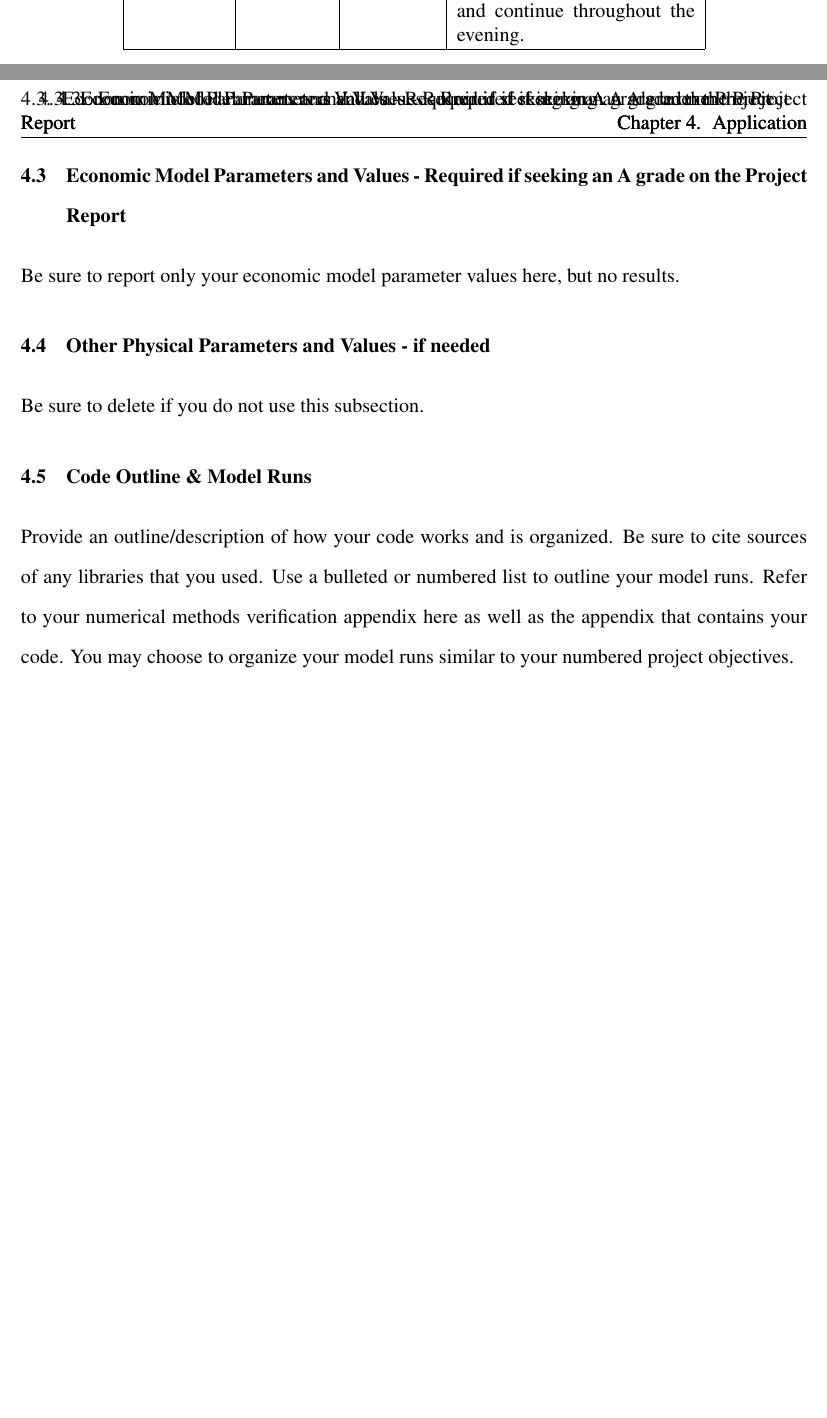
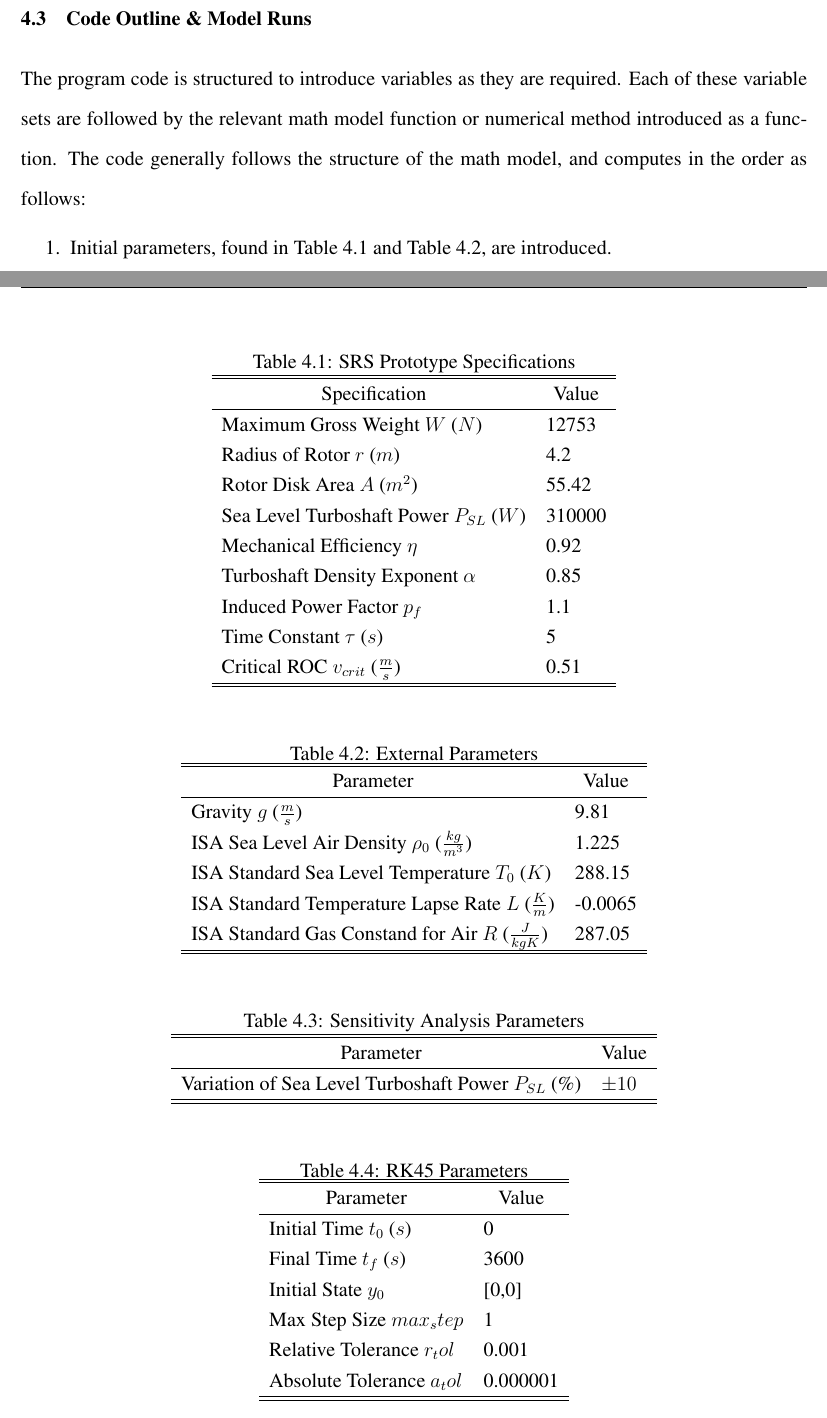
Before and after one commit to jcooper15/Service_Ceiling_TTC_Algorithm, a LaTeX document (main.tex): two parts of pages 20 and 21 of 35 before the commit and two parts of pages 19 and 20 of 35 after it, joined at a grey line, cut so that both start at the same text, the shorter picture padded with empty space. Compiled offline with pdfLaTeX.

Commit message:
application

```diff
--- a/main.tex
+++ b/main.tex
@@ -487 +480,3 @@ Table~\ref{table:assembly} and Table~\ref{tab:HorizTab} are example tables. Try
 \begin{table}
+\caption{SRS Prototype Specifications}
+\label{table:heli}
@@ -491,3 +484,5 @@ Table~\ref{table:assembly} and Table~\ref{tab:HorizTab} are example tables. Try
 \renewcommand{\arraystretch}{1.25}
 \begin{tabular}{l l} % 2 columns that are left justfied
 \hline\hline
+\multicolumn{1}{c}{Specification} &
+\multicolumn{1}{c}{Value} \\ % centered text over
@@ -498 +489,10 @@ Table~\ref{table:assembly} and Table~\ref{tab:HorizTab} are example tables. Try
 \hline
+Maximum Gross Weight $W$ ($N$) & 12753 \\
+Radius of Rotor $r$ ($m$) & 4.2  \\
+Rotor Disk Area $A$ ($m^2$) & 55.42 \\
+Sea Level Turboshaft Power $P_{SL}$ ($W$) & 310000 \\
+Mechanical Efficiency $\eta$ & 0.92  \\
+Turboshaft Density Exponent $\alpha$ & 0.85  \\
+Induced Power Factor $p_f$ & 1.1 \\
+Time Constant $\tau$ ($s$) & 5 \\
+Critical ROC $v_{crit}$ ($\frac{m}{s}$) & 0.51 \\
@@ -525,8 +504,35 @@ Assembly size & $54D_{50} \times 54D_{50} \times 54D_{50}$ \\
-    Conditions will improve by early afternoon and continue
-    throughout the evening. \\
-    \hline
-    \end{tabular}
-\end{center}
-
+\begin{table}
+\caption{External Parameters}
+\label{table:ISA}
+\centering
+\renewcommand{\arraystretch}{1.25}
+\begin{tabular}{l l} % 2 columns that are left justfied
+\hline\hline
+\multicolumn{1}{c}{Parameter} &
+\multicolumn{1}{c}{Value} \\ % centered text over
+\hline
+Gravity $g$ ($\frac{m}{s}$) & 9.81 \\
+ISA Sea Level Air Density $\rho_0$ ($\frac{kg}{m^3}$) & 1.225 \\
+ISA Standard Sea Level Temperature $T_0$ ($K$) & 288.15 \\
+ISA Standard Temperature Lapse Rate $L$ ($\frac{K}{m}$) & -0.0065 \\
+ISA Standard Gas Constand for Air $R$ ($\frac{J}{kgK}$) & 287.05 \\
+\hline\hline
+\end{tabular}
+\normalsize
 \end{table}
 
+\begin{table}
+\caption{Sensitivity Analysis Parameters}
+\label{table:sa}
+\centering
+\renewcommand{\arraystretch}{1.25}
+\begin{tabular}{l l} % 2 columns that are left justfied
+\hline\hline
+\multicolumn{1}{c}{Parameter} &
+\multicolumn{1}{c}{Value} \\ % centered text over
+\hline
+Variation of Sea Level Turboshaft Power $P_{SL}$ (\%) & $\pm 10$ \\
+\hline\hline
+\end{tabular}
+\normalsize
+\end{table}
@@ -535,8 +549,34 @@ Assembly size & $54D_{50} \times 54D_{50} \times 54D_{50}$ \\
 
-\section{Economic Model Parameters and Values  - Required if seeking an A grade on the Project Report}
-Be sure to report only your economic model parameter values here, but no results.
-\section{Other Physical Parameters and Values - if needed}
-Be sure to delete if you do not use this subsection.
+\begin{table}
+\caption{RK45 Parameters}
+\label{table:rk45}
+\centering
+\renewcommand{\arraystretch}{1.25}
+\begin{tabular}{l l} % 2 columns that are left justfied
+\hline\hline
+\multicolumn{1}{c}{Parameter} &
+\multicolumn{1}{c}{Value} \\ % centered text over
+\hline
+Initial Time $t_0$ ($s$) & 0 \\
+Final Time $t_f$ ($s$) & 3600 \\
+Initial State $y_0$ & [0,0] \\
+Max Step Size $max_step$ & 1 \\
+Relative Tolerance $r_tol$ & 0.001 \\
+Absolute Tolerance $a_tol$ & 0.000001 \\
+\hline\hline
+\end{tabular}
+\normalsize
+\end{table}
+
+Table \ref{table:rk45} lists all parameters set for the RK45 solving of Eq. \ref{eq:ode}. Relative and absolute tolerances
+are default settings in the RK45 solution program \cite{scipy}.
+
 \section{Code Outline \& Model Runs }
- Provide an outline/description of how your code works and is organized.  Be sure to cite sources of any libraries that you used.
- Use a bulleted or numbered list to outline your model runs. Refer to your numerical methods verification appendix here as well as the appendix that contains your code. You may choose to organize your model runs similar to your numbered project objectives.
+
+The program code is structured to introduce variables as they are required. Each of these variable sets are followed by the
+relevant math model function or numerical method introduced as a function. The code generally follows the structure of the
+math model, and computes in the order as follows:
+\begin{enumerate}
+    \item Initial parameters, found in Table \ref{table:heli} and Table \ref{table:ISA}, are introduced.
+    \item A density function is established, based on Eq. \ref{eq:density}.
+    \item A function of available turboshaft power is established, based on Eq. \ref{eq:P_a}.
```
Also changed, not shown: main.tex (64 more changed lines), 1 other file.
